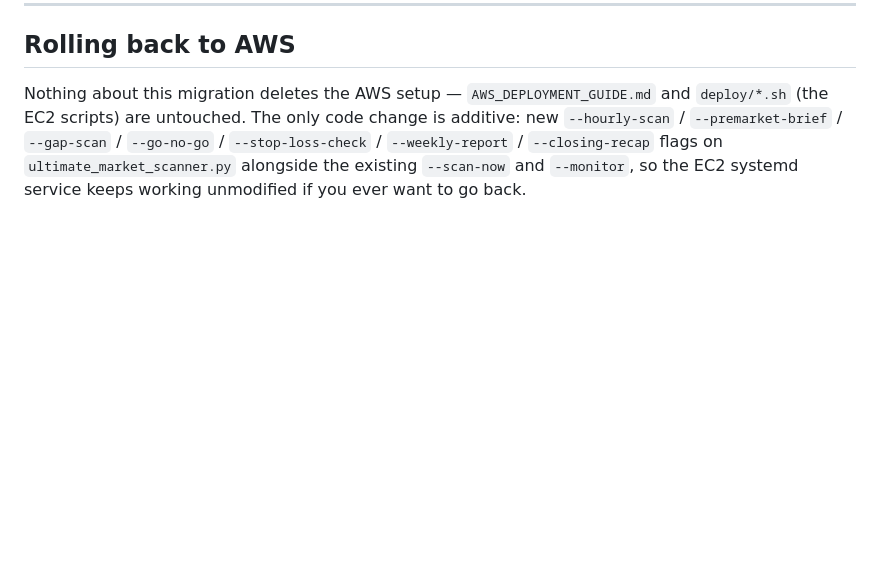
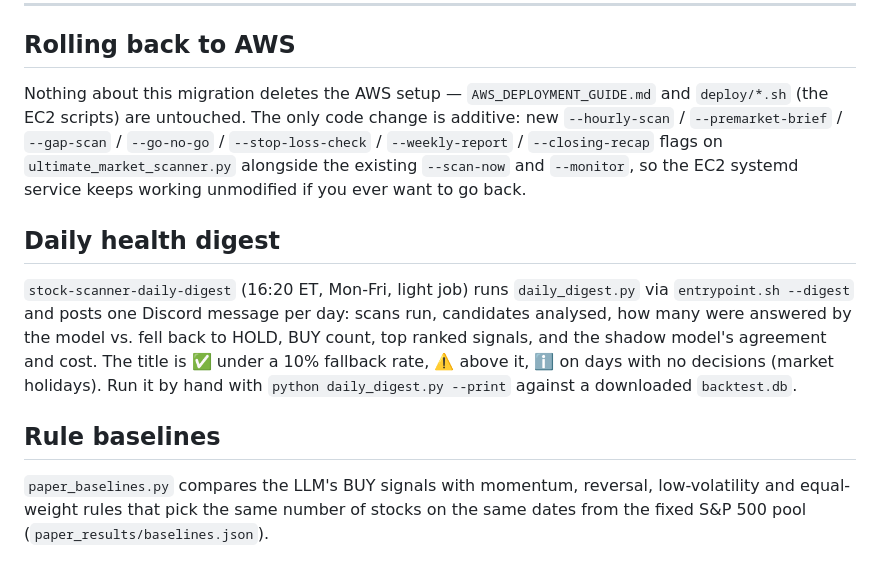
Before and after one commit to PradeepSomasundaram1512/stock, a Markdown page: ai-stock-agent/GCP_DEPLOYMENT_GUIDE.md, the part around the change. GitHub-like rendering; blank space fills up the shorter version.

Commit message:
Document the daily digest and rule baselines
Co-Authored-By: Claude Sonnet 5 <noreply@anthropic.com>

```diff
--- a/ai-stock-agent/GCP_DEPLOYMENT_GUIDE.md
+++ b/ai-stock-agent/GCP_DEPLOYMENT_GUIDE.md
@@ -333,3 +333,16 @@ additive: new `--hourly-scan` / `--premarket-brief` / `--gap-scan` /
 flags on `ultimate_market_scanner.py` alongside the existing `--scan-now` and
 `--monitor`, so the EC2 systemd service keeps working unmodified if you ever
 want to go back.
+
+## Daily health digest
+
+`stock-scanner-daily-digest` (16:20 ET, Mon-Fri, light job) runs `daily_digest.py` via `entrypoint.sh --digest`
+and posts one Discord message per day: scans run, candidates analysed, how many were answered by the model vs.
+fell back to HOLD, BUY count, top ranked signals, and the shadow model's agreement and cost. The title is
+✅ under a 10% fallback rate, ⚠️ above it, ℹ️ on days with no decisions (market holidays). Run it by hand with
+`python daily_digest.py --print` against a downloaded `backtest.db`.
+
+## Rule baselines
+
+`paper_baselines.py` compares the LLM's BUY signals with momentum, reversal, low-volatility and equal-weight
+rules that pick the same number of stocks on the same dates from the fixed S&P 500 pool (`paper_results/baselines.json`).
```
